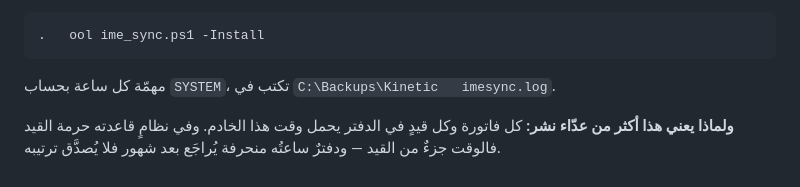
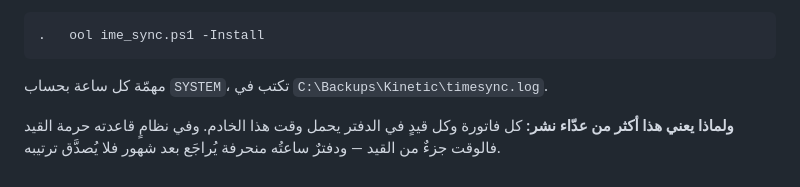
Before and after one commit to AdilAli76/Itqan, a Markdown page: docs/DEPLOYMENT.md, the part around one of its changes. Drawn GitHub-style.

````diff
--- a/docs/DEPLOYMENT.md
+++ b/docs/DEPLOYMENT.md
@@ -109,7 +109,7 @@ git tag v1.3.0 && git push origin v1.3.0
 .	ool	ime_sync.ps1 -Install
 ```
 
-مهمّة كل ساعة بحساب `SYSTEM`، تكتب في `C:\Backups\Kinetic	imesync.log`.
+مهمّة كل ساعة بحساب `SYSTEM`، تكتب في `C:\Backups\Kinetic\timesync.log`.
 
 **ولماذا يعني هذا أكثر من عدّاء نشر:** كل فاتورة وكل قيدٍ في الدفتر يحمل
 وقت هذا الخادم. وفي نظامٍ قاعدته حرمة القيد فالوقت جزءٌ من القيد — ودفترٌ
````
Also changed, not shown: other parts of docs/DEPLOYMENT.md (+1 -1 lines).
